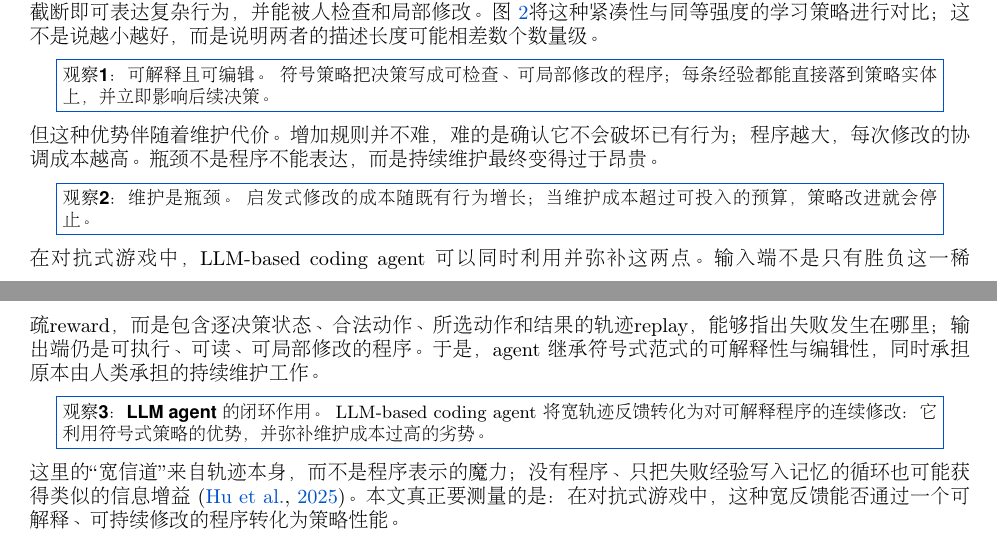
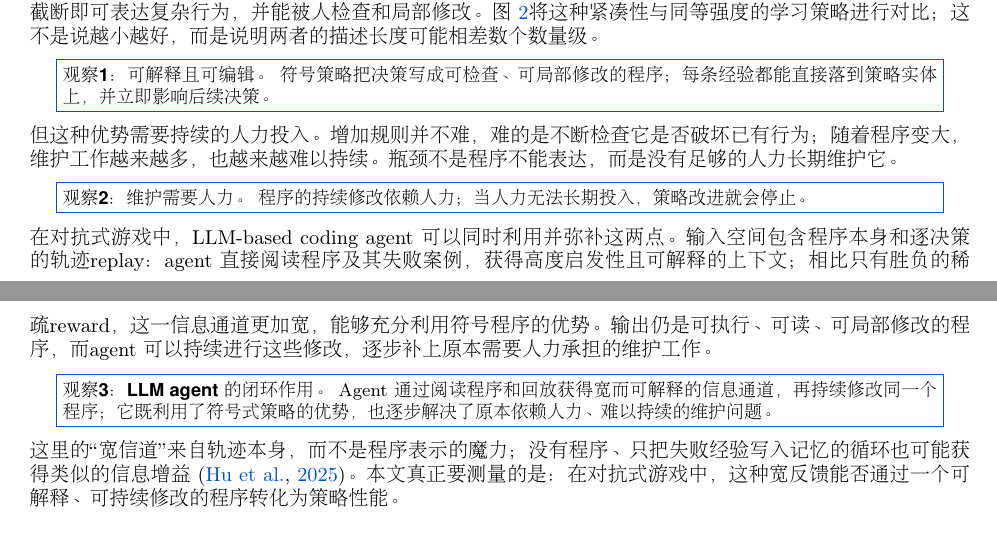
Before and after one commit to yks23/How-Far-Can-Heuristic-Learning-Go, a LaTeX document (main.tex, which reads sections/03-heuristic-learning.tex): two parts of pages 3 and 4 of 19, joined at a grey line, cut so that both start at the same text. Compiled offline with pdfLaTeX.

Commit message:
Clarify labor bottleneck and agent feedback loop

```diff
--- a/sections/03-heuristic-learning.tex
+++ b/sections/03-heuristic-learning.tex
@@ -242,18 +242,18 @@ different strength says nothing.}
 \label{fig:size}
 \end{figure}
 
-但这种优势伴随着维护代价。增加规则并不难，难的是确认它不会破坏已有行为；程序越大，每次修改的协调成本越高。瓶颈不是程序不能表达，而是持续维护最终变得过于昂贵。
+但这种优势需要持续的人力投入。增加规则并不难，难的是不断检查它是否破坏已有行为；随着程序变大，维护工作越来越多，也越来越难以持续。瓶颈不是程序不能表达，而是没有足够的人力长期维护它。
 
 \begin{center}
 \fcolorbox{brandaccent}{white}{\parbox{0.93\linewidth}{\small
-\textbf{观察 2：维护是瓶颈。} 启发式修改的成本随既有行为增长；当维护成本超过可投入的预算，策略改进就会停止。}}
+\textbf{观察 2：维护需要人力。} 程序的持续修改依赖人力；当人力无法长期投入，策略改进就会停止。}}
 \end{center}
 
-在对抗式游戏中，LLM-based coding agent 可以同时利用并弥补这两点。输入端不是只有胜负这一稀疏 reward，而是包含逐决策状态、合法动作、所选动作和结果的轨迹 replay，能够指出失败发生在哪里；输出端仍是可执行、可读、可局部修改的程序。于是，agent 继承符号式范式的可解释性与编辑性，同时承担原本由人类承担的持续维护工作。
+在对抗式游戏中，LLM-based coding agent 可以同时利用并弥补这两点。输入空间包含程序本身和逐决策的轨迹 replay：agent 直接阅读程序及其失败案例，获得高度启发性且可解释的上下文；相比只有胜负的稀疏 reward，这一信息通道更加宽，能够充分利用符号程序的优势。输出仍是可执行、可读、可局部修改的程序，而 agent 可以持续进行这些修改，逐步补上原本需要人力承担的维护工作。
 
 \begin{center}
 \fcolorbox{brandaccent}{white}{\parbox{0.93\linewidth}{\small
-\textbf{观察 3：LLM agent 的闭环作用。} LLM-based coding agent 将宽轨迹反馈转化为对可解释程序的连续修改：它利用符号式策略的优势，并弥补维护成本过高的劣势。}}
+\textbf{观察 3：LLM agent 的闭环作用。} Agent 通过阅读程序和回放获得宽而可解释的信息通道，再持续修改同一个程序；它既利用了符号式策略的优势，也逐步解决了原本依赖人力、难以持续的维护问题。}}
 \end{center}
 
 % THE NAMING AND THE CONCESSION, moved here from 02-preliminary.tex on 2026-08-20 when that
```
